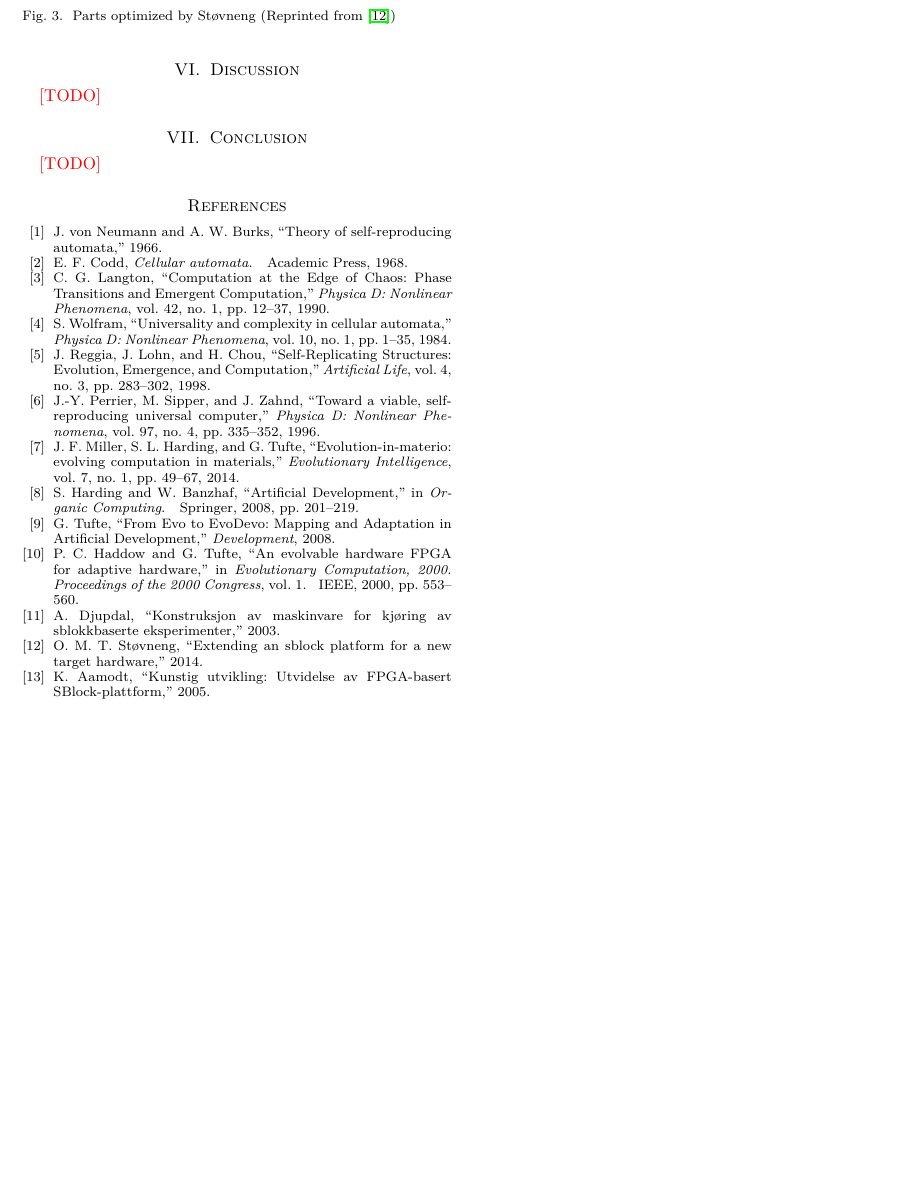
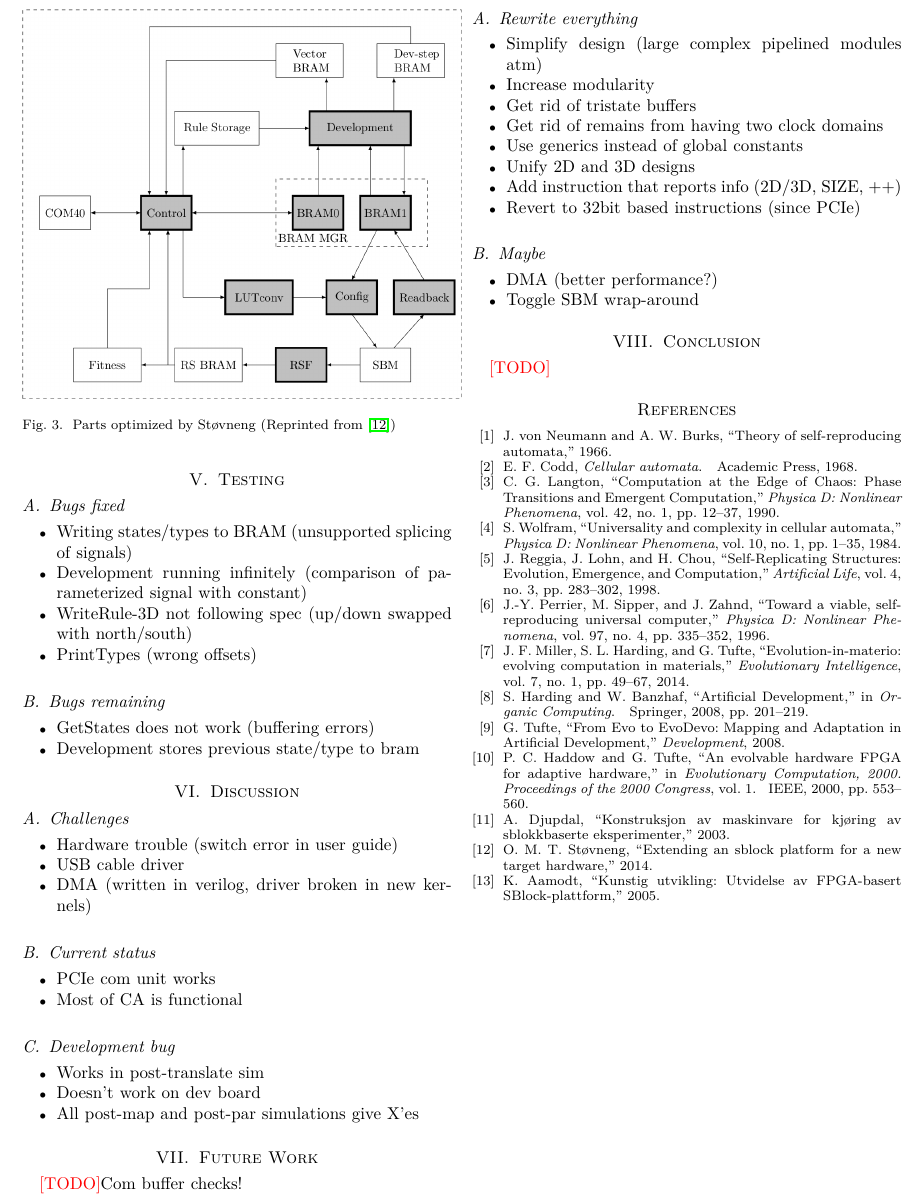
Before and after one commit to lundal/carp-report, a LaTeX paper (report.tex, which reads discussion.tex, future-work.tex, testing.tex): part of page 2 of 2, cut at the place of the change, the shorter picture padded with empty space. Compiled offline with pdfLaTeX.

Commit message:
Add more sections

```diff
--- /dev/null
+++ b/discussion.tex
@@ -0,0 +1,22 @@
+\subsection{Challenges}
+
+\begin{itemize}
+    \item Hardware trouble (switch error in user guide)
+    \item USB cable driver
+    \item DMA (written in verilog, driver broken in new kernels)
+\end{itemize}
+
+\subsection{Current status}
+
+\begin{itemize}
+    \item PCIe com unit works
+    \item Most of CA is functional
+\end{itemize}
+
+\subsection{Development bug}
+
+\begin{itemize}
+    \item Works in post-translate sim
+    \item Doesn't work on dev board
+    \item All post-map and post-par simulations give X'es
+\end{itemize}
--- /dev/null
+++ b/future-work.tex
@@ -0,0 +1,21 @@
+\TODO Com buffer checks!
+
+\subsection{Rewrite everything}
+
+\begin{itemize}
+    \item Simplify design (large complex pipelined modules atm)
+    \item Increase modularity
+    \item Get rid of tristate buffers
+    \item Get rid of remains from having two clock domains
+    \item Use generics instead of global constants
+    \item Unify 2D and 3D designs
+    \item Add instruction that reports info (2D/3D, SIZE, ++)
+    \item Revert to 32bit based instructions (since PCIe)
+\end{itemize}
+
+\subsection{Maybe}
+
+\begin{itemize}
+    \item DMA (better performance?)
+    \item Toggle SBM wrap-around
+\end{itemize}
--- a/report.tex
+++ b/report.tex
@@ -50,3 +50,4 @@
 
 \TODO
 
+\section{Testing}
@@ -54,9 +54,13 @@
 
-\TODO
+    \input{testing}
 
 \section{Discussion}
 
-\TODO
+    \input{discussion}
+
+\section{Future Work}
+
+    \input{future-work}
 
 \section{Conclusion}
 
--- /dev/null
+++ b/testing.tex
@@ -0,0 +1,15 @@
+\subsection{Bugs fixed}
+
+\begin{itemize}
+    \item Writing states/types to BRAM (unsupported splicing of signals)
+    \item Development running infinitely (comparison of parameterized signal with constant)
+    \item WriteRule-3D not following spec (up/down swapped with north/south)
+    \item PrintTypes (wrong offsets)
+\end{itemize}
+
+\subsection{Bugs remaining}
+
+\begin{itemize}
+    \item GetStates does not work (buffering errors)
+    \item Development stores previous state/type to bram
+\end{itemize}
```
Also changed, not shown: report.tex (3 more changed lines).
